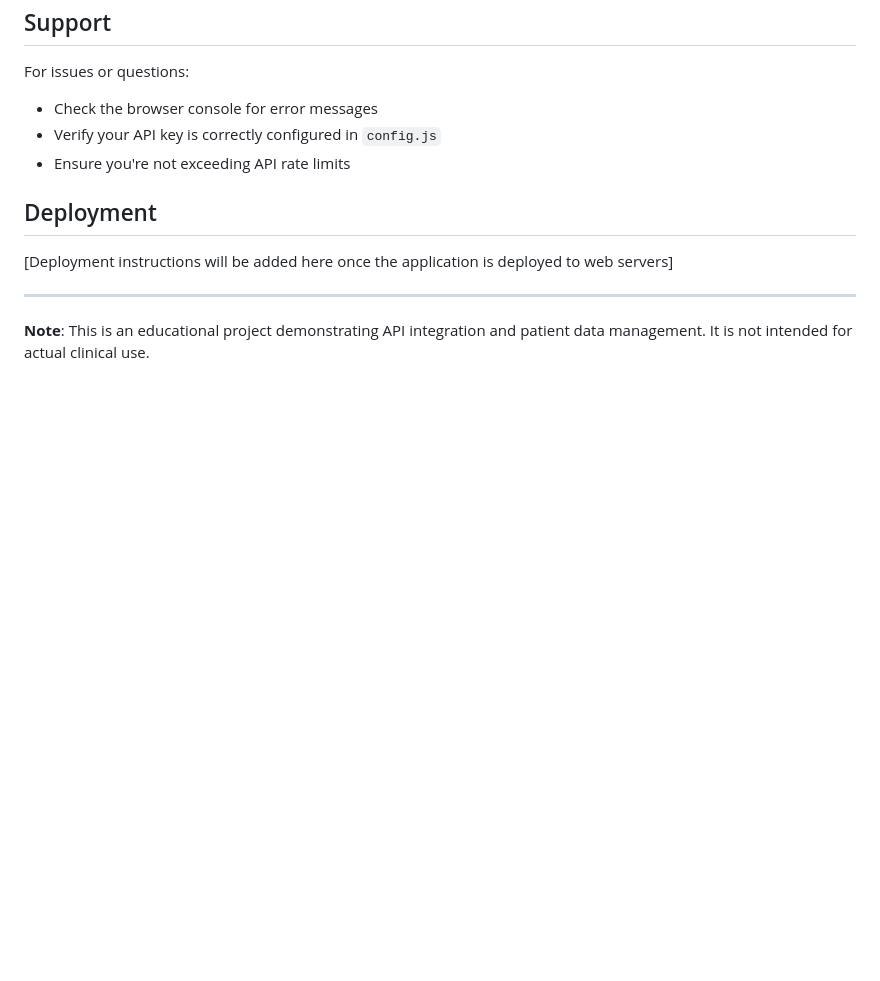
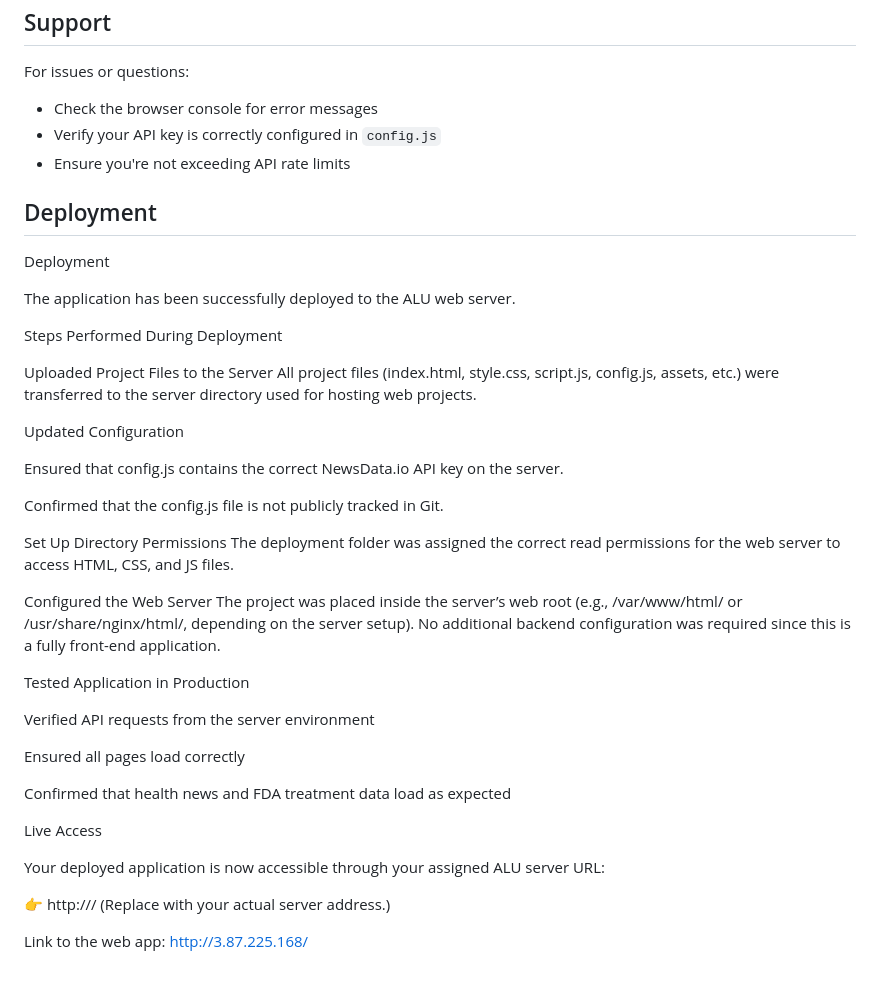
Before and after one commit to TetaCindy/Web-Infrastructure-Summative-Assessment, a Markdown page: Patient Management System/README.md, the part around the change. Drawn GitHub-style; blank space fills up the shorter version.

Commit message:
Update README with deployment instructions
The README file has been updated to include deployment instructions, detailing the steps performed during deployment, configuration updates, directory permissions, and live access information.

```diff
--- a/Patient Management System/README.md
+++ b/Patient Management System/README.md
@@ -196,8 +196,41 @@ For issues or questions:
 
 ## Deployment
 
-[Deployment instructions will be added here once the application is deployed to web servers]
+Deployment
 
----
+The application has been successfully deployed to the ALU web server.
 
-**Note**: This is an educational project demonstrating API integration and patient data management. It is not intended for actual clinical use.
+Steps Performed During Deployment
+
+Uploaded Project Files to the Server
+All project files (index.html, style.css, script.js, config.js, assets, etc.) were transferred to the server directory used for hosting web projects.
+
+Updated Configuration
+
+Ensured that config.js contains the correct NewsData.io API key on the server.
+
+Confirmed that the config.js file is not publicly tracked in Git.
+
+Set Up Directory Permissions
+The deployment folder was assigned the correct read permissions for the web server to access HTML, CSS, and JS files.
+
+Configured the Web Server
+The project was placed inside the server’s web root (e.g., /var/www/html/ or /usr/share/nginx/html/, depending on the server setup).
+No additional backend configuration was required since this is a fully front-end application.
+
+Tested Application in Production
+
+Verified API requests from the server environment
+
+Ensured all pages load correctly
+
+Confirmed that health news and FDA treatment data load as expected
+
+Live Access
+
+Your deployed application is now accessible through your assigned ALU server URL:
+
+👉 http://<your-server-ip-or-domain>/
+(Replace with your actual server address.)
+
+Link to the web app: 	http://3.87.225.168/
```
